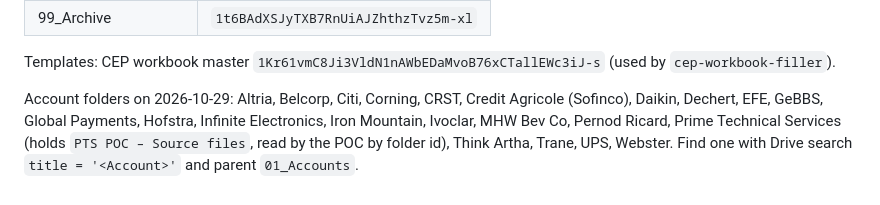
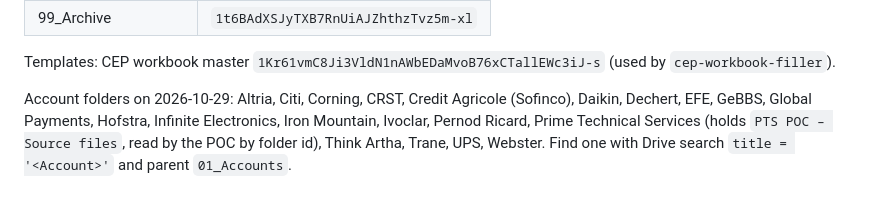
Before and after one commit to ac-ua/Brain, a Markdown page: docs/drive-map.md, the part around the change. Rendered like a GitHub page.

Commit message:
Drive map: Belcorp and MHW are references (#18)
* Allow non-destructive Google Drive tools without prompts

Read, create, move and copy only; trash and sharing still ask.

Co-Authored-By: Claude Opus 5.5 <noreply@anthropic.com>
Claude-Session: https://claude.ai/code/session_01HjVi7WRjRxzc2qYSvJsDEG

* Work Drive map: layout, filing rules, folder ids

The work Drive is reorganised into 00_Inbox, 01_Accounts/<Account>,
02_Assets, 03_Demos, 04_Events, 05_Internal and 99_Archive.
docs/drive-map.md records the tree and the rules; AGENTS.md, the Work
domain card and the skills that save pro files point to it.

Co-Authored-By: Claude Opus 5.5 <noreply@anthropic.com>
Claude-Session: https://claude.ai/code/session_01HjVi7WRjRxzc2qYSvJsDEG

* Changelog: filing at creation

* Drive map: upload list, shared links, earlier versions

The Mac's Drive app syncs the personal Drive only: pro files the
connector cannot upload go on an upload list at session close.

Co-Authored-By: Claude Opus 5.5 <noreply@anthropic.com>
Claude-Session: https://claude.ai/code/session_01HjVi7WRjRxzc2qYSvJsDEG

* Drive shortcut queue: Apps Script for files shared with Aurelien

Agents append a row to a Sheet in the work Drive; the bound script creates
the shortcut in 01_Accounts/<Account> every 5 minutes. No secret, no network.

Co-Authored-By: Claude Opus 5.5 <noreply@anthropic.com>
Claude-Session: https://claude.ai/code/session_01HjVi7WRjRxzc2qYSvJsDEG

* Fix changelog merge markers

* Drive map: Belcorp and MHW are references (videos in 03_Demos)

Co-Authored-By: Claude Opus 5.5 <noreply@anthropic.com>
Claude-Session: https://claude.ai/code/session_01HjVi7WRjRxzc2qYSvJsDEG

---------

Co-authored-by: Claude <noreply@anthropic.com>

```diff
--- a/docs/drive-map.md
+++ b/docs/drive-map.md
@@ -81,7 +81,7 @@ The Drive connector cannot create shortcuts, so an Apps Script does (`tools/driv
 
 Templates: CEP workbook master `1Kr61vmC8Ji3VldN1nAWbEDaMvoB76xCTallEWc3iJ-s` (used by `cep-workbook-filler`).
 
-Account folders on 2026-10-29: Altria, Belcorp, Citi, Corning, CRST, Credit Agricole (Sofinco), Daikin, Dechert, EFE,
-GeBBS, Global Payments, Hofstra, Infinite Electronics, Iron Mountain, Ivoclar, MHW Bev Co, Pernod Ricard, Prime
+Account folders on 2026-10-29: Altria, Citi, Corning, CRST, Credit Agricole (Sofinco), Daikin, Dechert, EFE,
+GeBBS, Global Payments, Hofstra, Infinite Electronics, Iron Mountain, Ivoclar, Pernod Ricard, Prime
 Technical Services (holds `PTS POC – Source files`, read by the POC by folder id), Think Artha, Trane, UPS, Webster.
 Find one with Drive search `title = '<Account>'` and parent `01_Accounts`.
```
